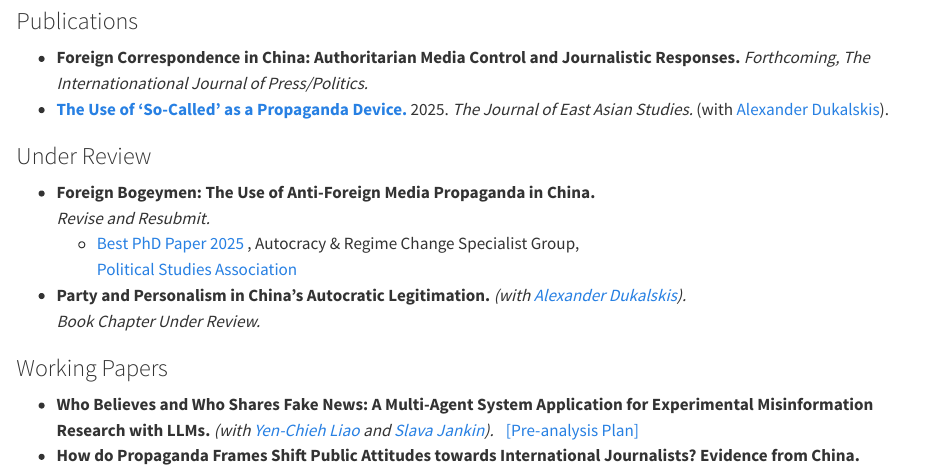
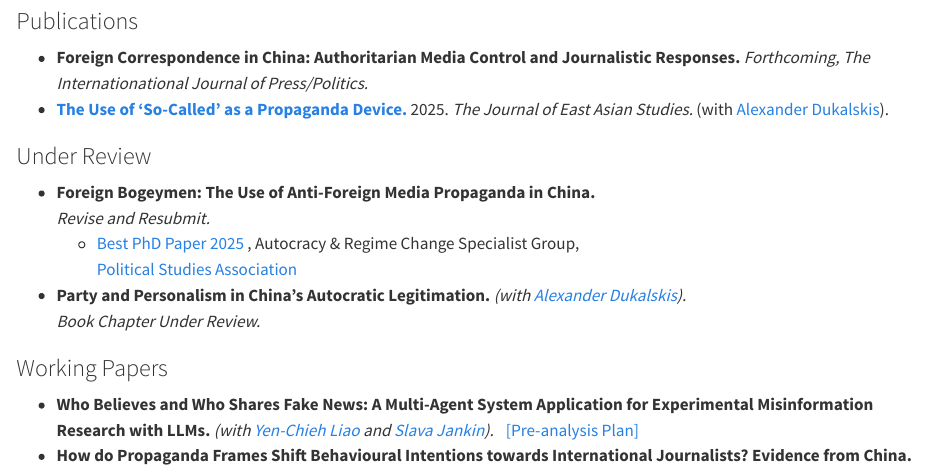
Before and after one commit to linettemlim/linettemlim.github.io, a Quarto document (research/index.qmd): the page in a window 1100 px wide, from 110 px down. Rendered offline with R 4.5, knitr and Pandoc in place of Quarto, with nearby package versions.

Commit message:
edit research page

```diff
--- a/research/index.qmd
+++ b/research/index.qmd
@@ -57,7 +57,7 @@ research:
       </a>
     </li>
     <li>
-      <strong>How do Propaganda Frames Shift Public Attitudes towards International Journalists? Evidence from China.</strong>
+      <strong>How do Propaganda Frames Shift Behavioural Intentions towards International Journalists? Evidence from China.</strong>
     </li>
   </ul>
 
```
Also changed, not shown: docs/search.json, 1 other file.
